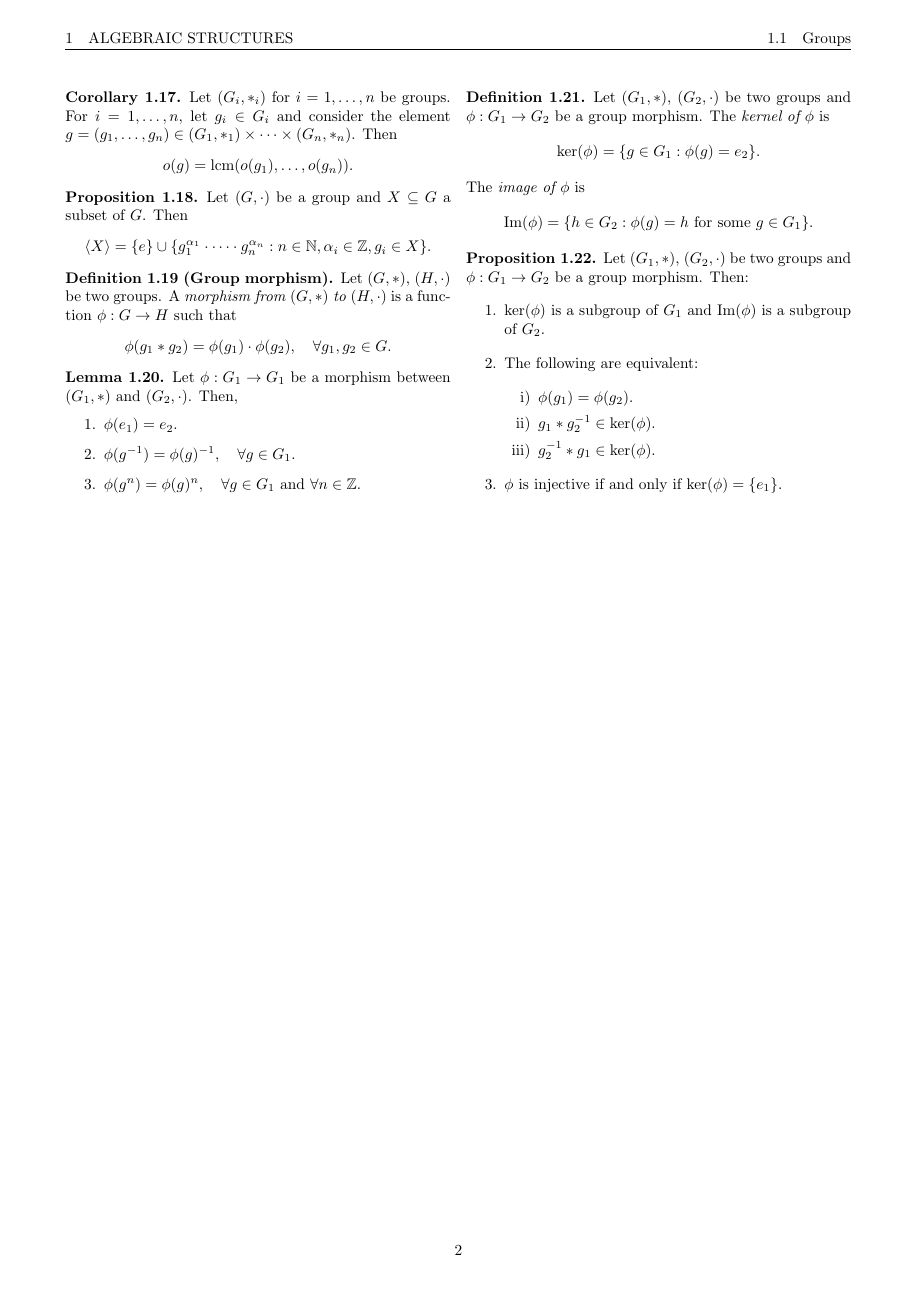
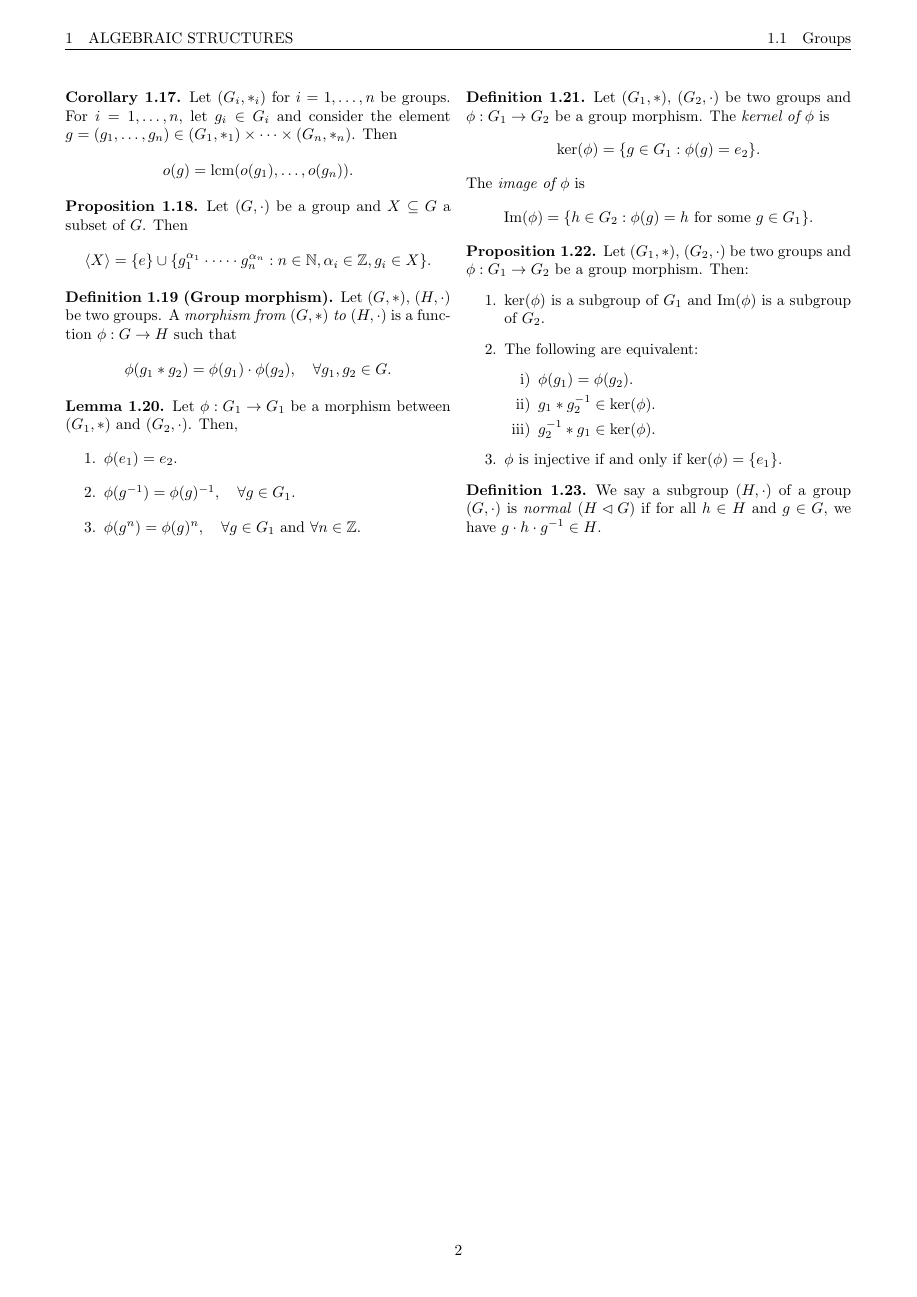
Before and after one commit to victorballester7/complete-summaries, a LaTeX figure (Mathematics/2nd/Algebraic_structures/Algebraic_structures.tex): page 2 of 2. Compiled offline with pdfLaTeX.

Commit message:
normal subgroup

```diff
--- a/Mathematics/2nd/Algebraic_structures/Algebraic_structures.tex
+++ b/Mathematics/2nd/Algebraic_structures/Algebraic_structures.tex
@@ -115,5 +115,8 @@ Let $(G_1,*)$, $(G_2,\cdot)$ be two groups and $\phi:G_1\rightarrow G_2$ be a gr
     \item $\phi$ is injective if and only if $\ker(\phi)=\{e_1\}$.
 \end{enumerate}
 \end{prop}
+\begin{definition}
+We say a subgroup $(H,\cdot)$ of a group $(G,\cdot)$ is \textit{normal} ($H\lhd G$) if for all $h\in H$ and $g\in G$, we have $g\cdot h\cdot g^{-1}\in H$.
+\end{definition}
 \end{multicols}
 \end{document}
```
